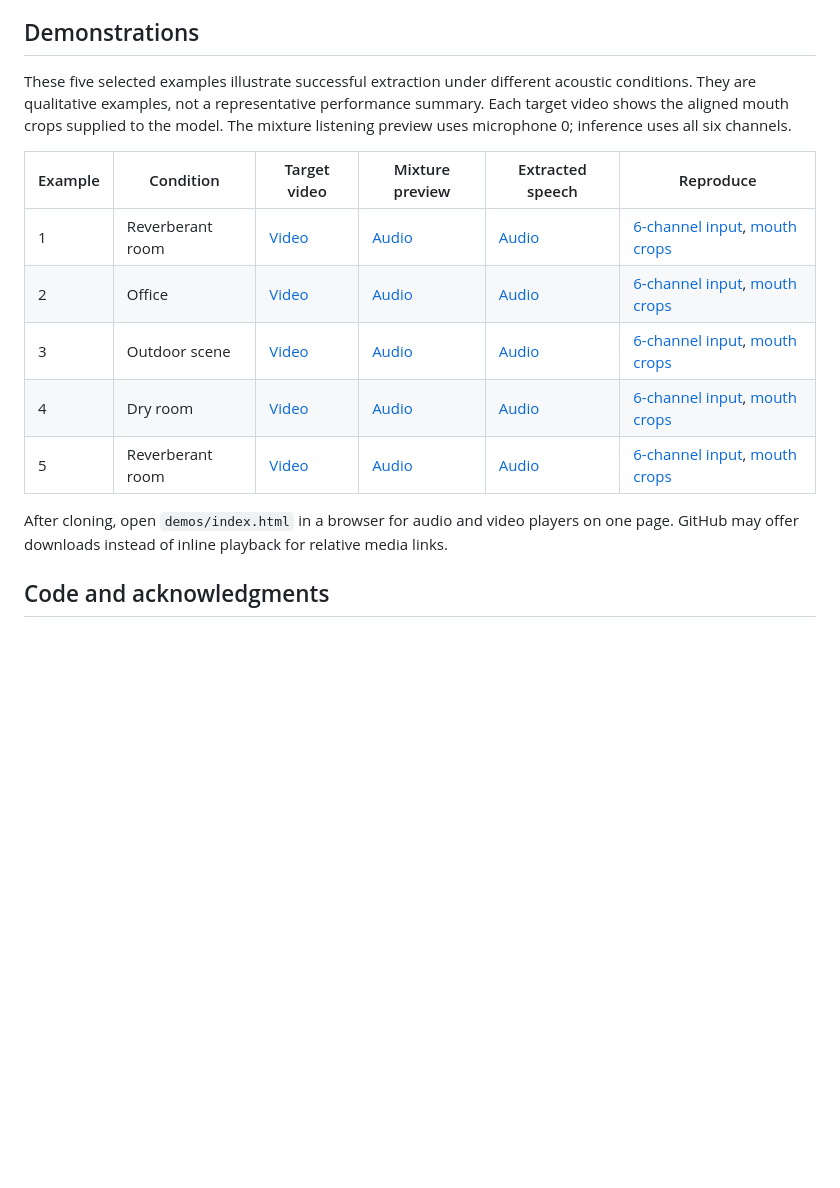
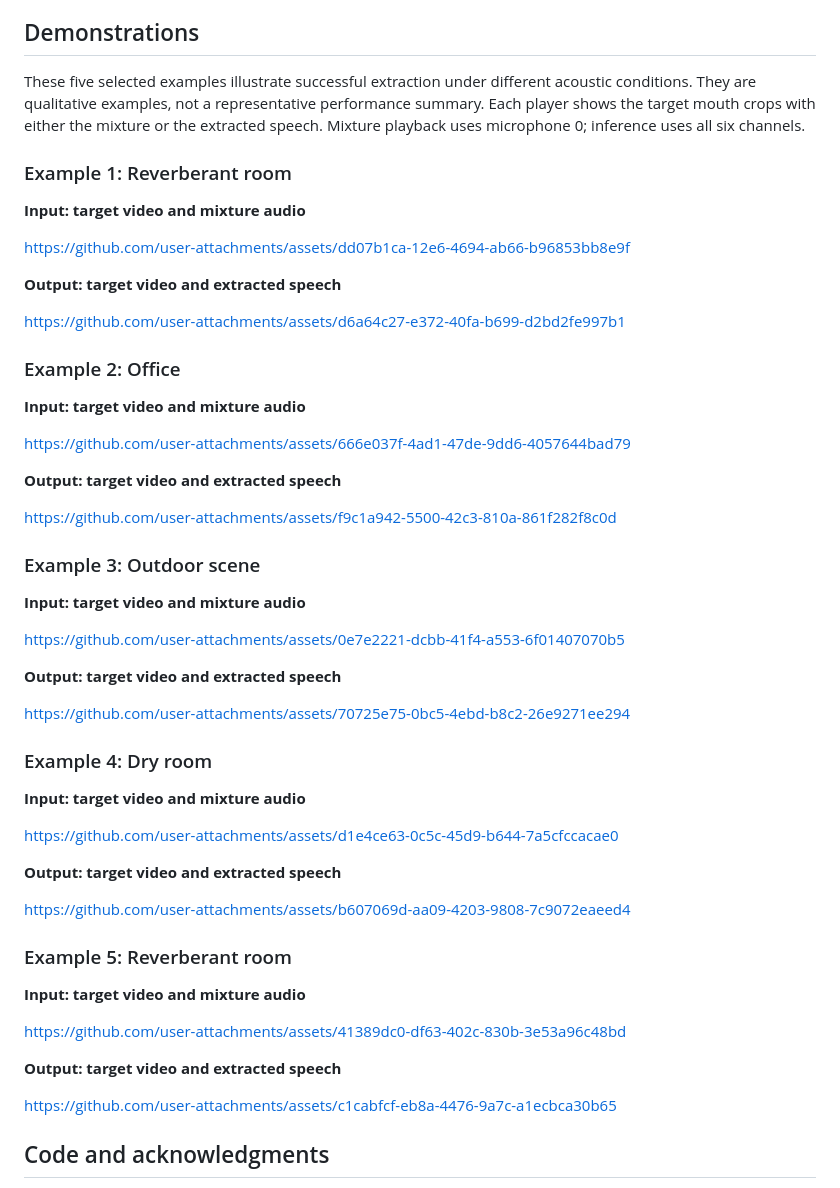
Before and after one commit to vu-duy-tung/SAV-BandNet, a Markdown page: README.md, the part around the change. Rendered like a GitHub page; blank space fills up the shorter version.

Commit message:
Embed playable audiovisual demonstrations in README

```diff
--- a/README.md
+++ b/README.md
@@ -56,17 +56,57 @@ Inference uses four-second windows: 1.6 seconds of preceding context, 1.6 second
 
 ## Demonstrations
 
-These five selected examples illustrate successful extraction under different acoustic conditions. They are qualitative examples, not a representative performance summary. Each target video shows the aligned mouth crops supplied to the model. The mixture listening preview uses microphone 0; inference uses all six channels.
+These five selected examples illustrate successful extraction under different acoustic conditions. They are qualitative examples, not a representative performance summary. Each player shows the target mouth crops with either the mixture or the extracted speech. Mixture playback uses microphone 0; inference uses all six channels.
 
-| Example | Condition | Target video | Mixture preview | Extracted speech | Reproduce |
-| --- | --- | --- | --- | --- | --- |
-| 1 | Reverberant room | [Video](demos/sample_01/target.mp4) | [Audio](demos/sample_01/mixture.wav) | [Audio](demos/sample_01/extracted.wav) | [6-channel input](demos/sample_01/mixture_6ch.wav), [mouth crops](demos/sample_01/mouths.npz) |
-| 2 | Office | [Video](demos/sample_02/target.mp4) | [Audio](demos/sample_02/mixture.wav) | [Audio](demos/sample_02/extracted.wav) | [6-channel input](demos/sample_02/mixture_6ch.wav), [mouth crops](demos/sample_02/mouths.npz) |
-| 3 | Outdoor scene | [Video](demos/sample_03/target.mp4) | [Audio](demos/sample_03/mixture.wav) | [Audio](demos/sample_03/extracted.wav) | [6-channel input](demos/sample_03/mixture_6ch.wav), [mouth crops](demos/sample_03/mouths.npz) |
-| 4 | Dry room | [Video](demos/sample_04/target.mp4) | [Audio](demos/sample_04/mixture.wav) | [Audio](demos/sample_04/extracted.wav) | [6-channel input](demos/sample_04/mixture_6ch.wav), [mouth crops](demos/sample_04/mouths.npz) |
-| 5 | Reverberant room | [Video](demos/sample_05/target.mp4) | [Audio](demos/sample_05/mixture.wav) | [Audio](demos/sample_05/extracted.wav) | [6-channel input](demos/sample_05/mixture_6ch.wav), [mouth crops](demos/sample_05/mouths.npz) |
+### Example 1: Reverberant room
 
-After cloning, open `demos/index.html` in a browser for audio and video players on one page. GitHub may offer downloads instead of inline playback for relative media links.
+**Input: target video and mixture audio**
+
+https://github.com/user-attachments/assets/dd07b1ca-12e6-4694-ab66-b96853bb8e9f
+
+**Output: target video and extracted speech**
+
+https://github.com/user-attachments/assets/d6a64c27-e372-40fa-b699-d2bd2fe997b1
+
+### Example 2: Office
+
+**Input: target video and mixture audio**
+
+https://github.com/user-attachments/assets/666e037f-4ad1-47de-9dd6-4057644bad79
+
+**Output: target video and extracted speech**
+
+https://github.com/user-attachments/assets/f9c1a942-5500-42c3-810a-861f282f8c0d
+
+### Example 3: Outdoor scene
+
+**Input: target video and mixture audio**
+
+https://github.com/user-attachments/assets/0e7e2221-dcbb-41f4-a553-6f01407070b5
+
+**Output: target video and extracted speech**
+
+https://github.com/user-attachments/assets/70725e75-0bc5-4ebd-b8c2-26e9271ee294
+
+### Example 4: Dry room
+
+**Input: target video and mixture audio**
+
+https://github.com/user-attachments/assets/d1e4ce63-0c5c-45d9-b644-7a5cfccacae0
+
+**Output: target video and extracted speech**
+
+https://github.com/user-attachments/assets/b607069d-aa09-4203-9808-7c9072eaeed4
+
+### Example 5: Reverberant room
+
+**Input: target video and mixture audio**
+
+https://github.com/user-attachments/assets/41389dc0-df63-402c-830b-3e53a96c48bd
+
+**Output: target video and extracted speech**
+
+https://github.com/user-attachments/assets/c1cabfcf-eb8a-4476-9a7c-a1ecbca30b65
 
 ## Code and acknowledgments
 
```
